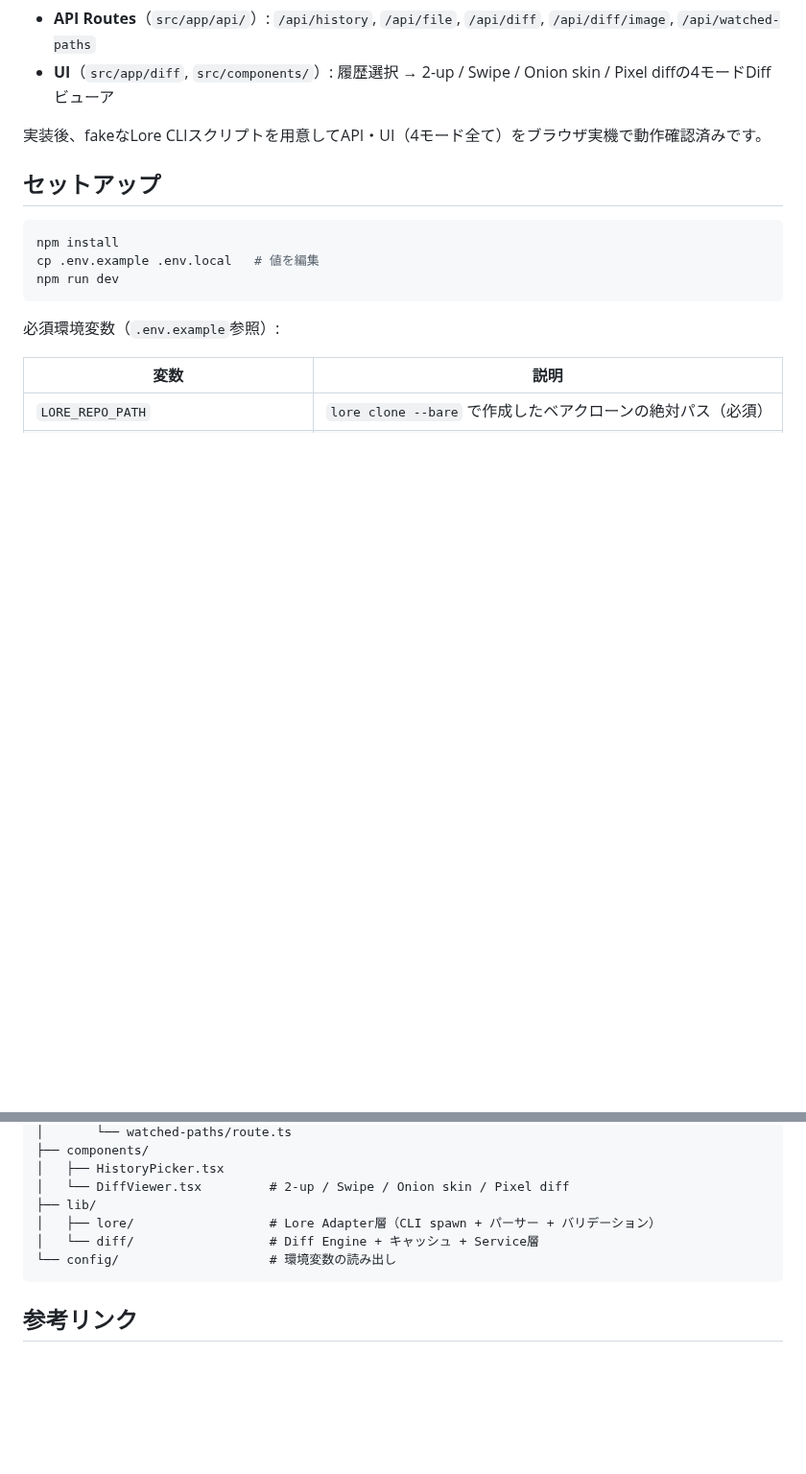
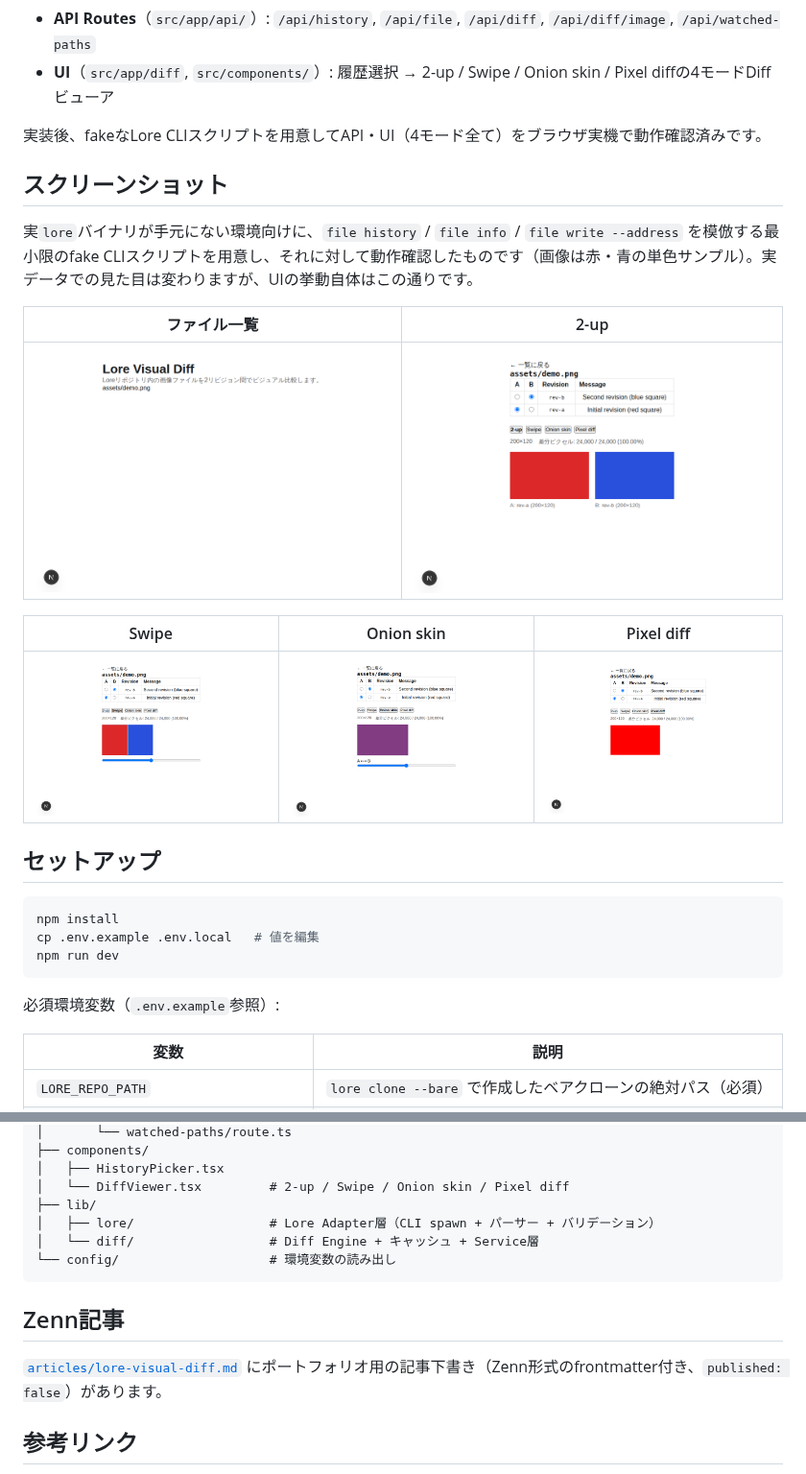
Before and after one commit to nonokia/lore-visual-diff, a Markdown page: README.md, 2 parts joined by grey strips. Shown at 96% size. GitHub-like rendering; pictures changed too: docs/screenshots/diff-2up.png (added), docs/screenshots/diff-heatmap.png (added), docs/screenshots/diff-onion.png (added); blank space fills up the shorter version.

````diff
--- a/README.md
+++ b/README.md
@@ -17,6 +17,18 @@ Epic GamesのOSS版管理システム [Lore](https://github.com/EpicGames/lore)
 - **UI**（`src/app/diff`, `src/components/`）: 履歴選択 → 2-up / Swipe / Onion skin / Pixel diffの4モードDiffビューア
 
 実装後、fakeなLore CLIスクリプトを用意してAPI・UI（4モード全て）をブラウザ実機で動作確認済みです。
+
+## スクリーンショット
+
+実`lore`バイナリが手元にない環境向けに、`file history` / `file info` / `file write --address` を模倣する最小限のfake CLIスクリプトを用意し、それに対して動作確認したものです（画像は赤・青の単色サンプル）。実データでの見た目は変わりますが、UIの挙動自体はこの通りです。
+
+| ファイル一覧 | 2-up |
+|---|---|
+| ![ファイル一覧](./docs/screenshots/home.png) | ![2-up](./docs/screenshots/diff-2up.png) |
+
+| Swipe | Onion skin | Pixel diff |
+|---|---|---|
+| ![Swipe](./docs/screenshots/diff-swipe.png) | ![Onion skin](./docs/screenshots/diff-onion.png) | ![Pixel diff](./docs/screenshots/diff-heatmap.png) |
 
 ## セットアップ
 
@@ -86,6 +98,10 @@ src/
 └── config/                    # 環境変数の読み出し
 ```
 
+## Zenn記事
+
+[`articles/lore-visual-diff.md`](./articles/lore-visual-diff.md) にポートフォリオ用の記事下書き（Zenn形式のfrontmatter付き、`published: false`）があります。
+
 ## 参考リンク
 
 - [Lore GitHub](https://github.com/EpicGames/lore)
````
Also changed, not shown: articles/lore-visual-diff.md (added, +105 -0 lines).
